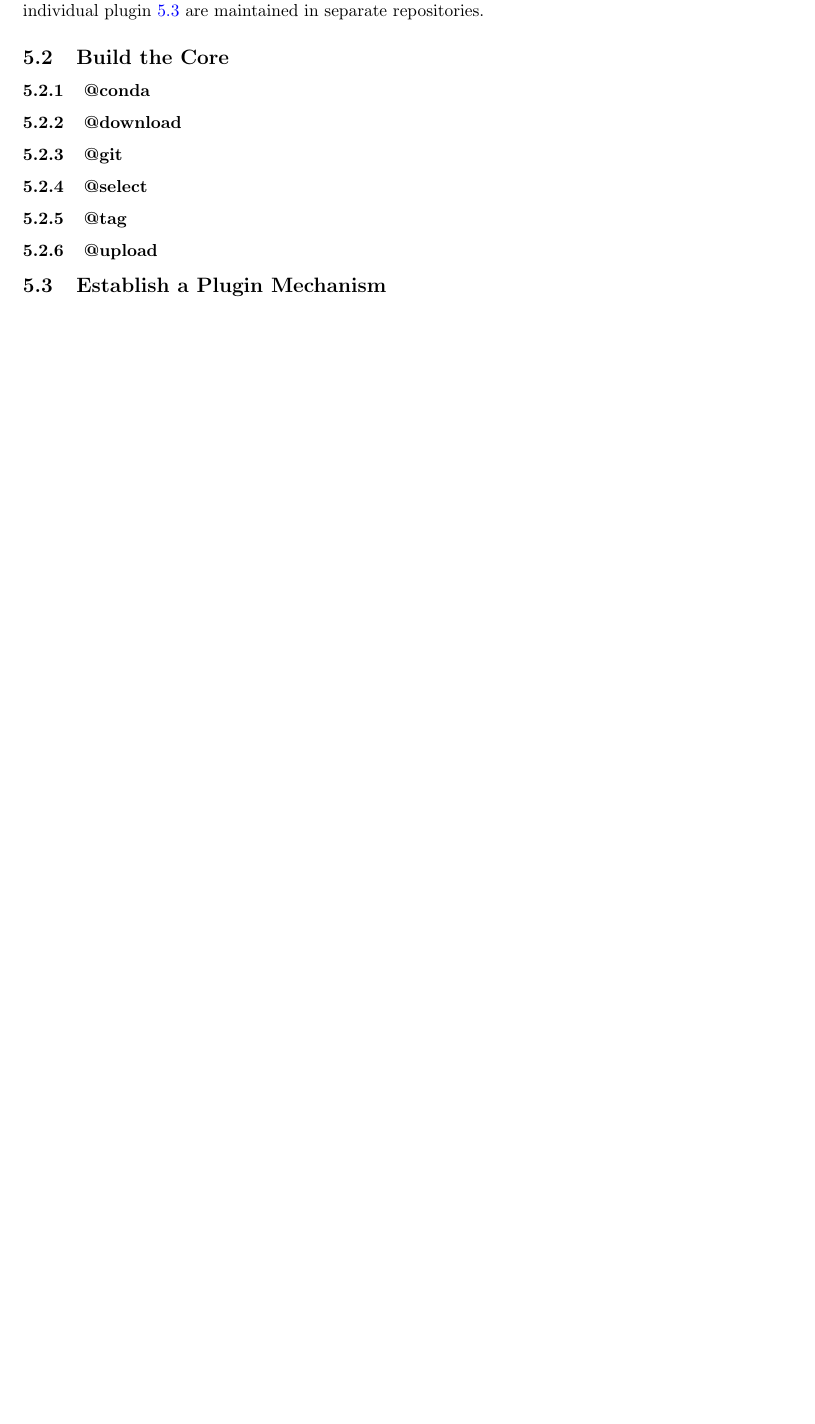
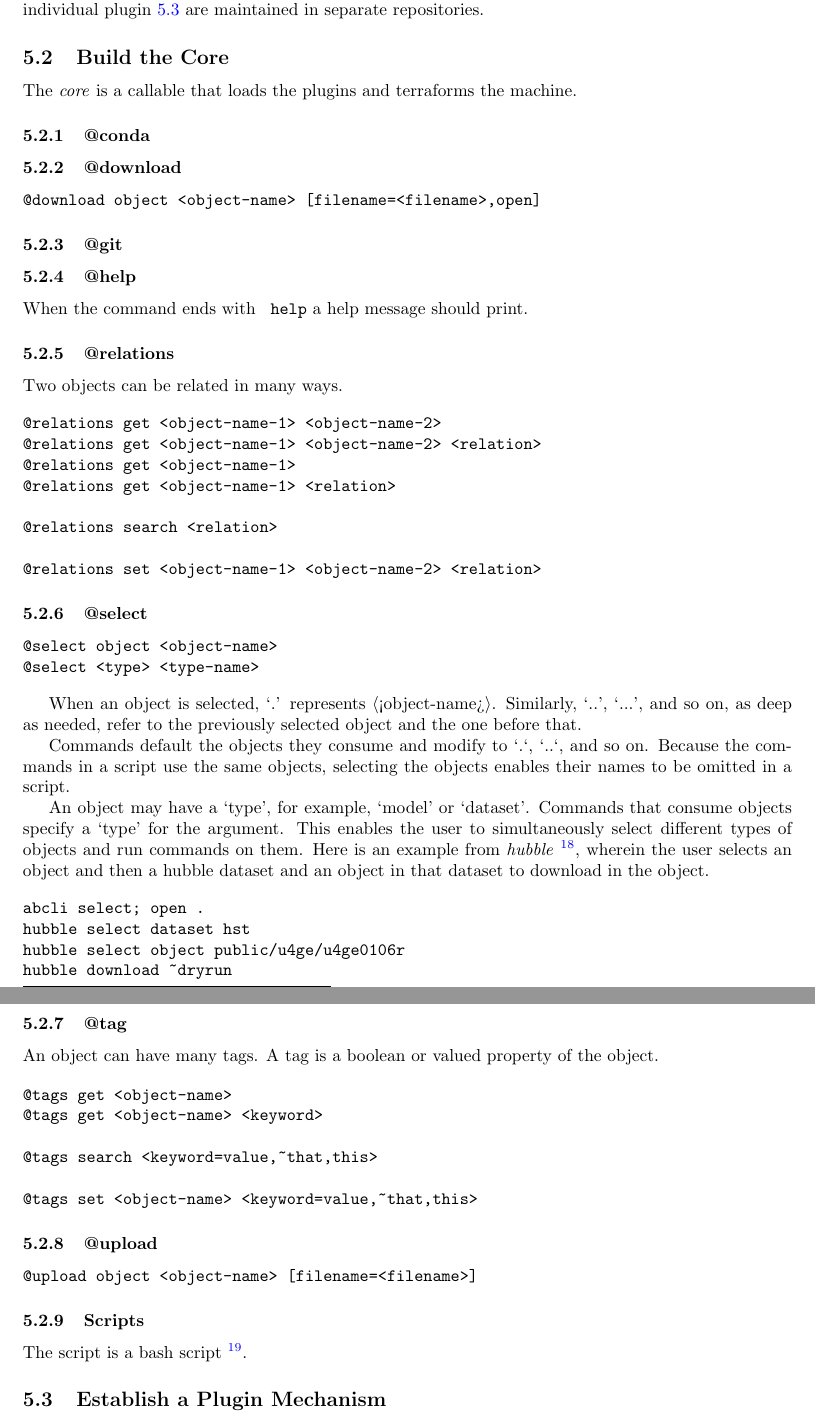
Before and after one commit to kamangir/giza, a LaTeX paper (tex/giza.tex, which reads tex/consts.tex, tex/recipe/core/_core.tex, tex/recipe/core/download.tex): part of page 8 of 8 before the commit and two parts of pages 8 and 9 of 9 after it, the two joined at a grey line, cut so that both start at the same text, the shorter picture padded with empty space. Compiled offline with pdfLaTeX.

Commit message:
Updates from Overleaf

```diff
--- a/tex/consts.tex
+++ b/tex/consts.tex
@@ -1,4 +1,4 @@
-\newcommand{\revision}{1.40.1}
+\newcommand{\revision}{1.42.1}
 
 \newcommand{\footurl}[1]{\footnote{\url{#1}}}
 
--- a/tex/recipe/core/_core.tex
+++ b/tex/recipe/core/_core.tex
@@ -1,9 +1,14 @@
 \subsection{Build the Core}
 \label{core}
+
+The \emph{core} is a callable that loads the plugins and terraforms the machine.
 
 \input{tex/recipe/core/conda}
 \input{tex/recipe/core/download}
 \input{tex/recipe/core/git}
+\input{tex/recipe/core/help}
+\input{tex/recipe/core/relations}
 \input{tex/recipe/core/select}
 \input{tex/recipe/core/tag}
 \input{tex/recipe/core/upload}
+\input{tex/recipe/core/scripts}
--- a/tex/recipe/core/download.tex
+++ b/tex/recipe/core/download.tex
@@ -1,2 +1,6 @@
 \subsubsection{@download}
 \label{download}
+
+\begin{verbatim}
+@download object <object-name> [filename=<filename>,open]
+\end{verbatim}
--- /dev/null
+++ b/tex/recipe/core/help.tex
@@ -0,0 +1,4 @@
+\subsubsection{@help}
+\label{help}
+
+When the command ends with \texttt{~help} a help message should print.
--- /dev/null
+++ b/tex/recipe/core/relations.tex
@@ -0,0 +1,15 @@
+\subsubsection{@relations}
+\label{relations}
+
+Two objects can be related in many ways.
+
+\begin{verbatim}
+@relations get <object-name-1> <object-name-2>
+@relations get <object-name-1> <object-name-2> <relation>
+@relations get <object-name-1>
+@relations get <object-name-1> <relation>
+
+@relations search <relation>
+
+@relations set <object-name-1> <object-name-2> <relation>
+\end{verbatim}
--- /dev/null
+++ b/tex/recipe/core/scripts.tex
@@ -0,0 +1,4 @@
+\subsubsection{Scripts}
+\label{scripts}
+
+The script is a bash script~\footurl{https://en.wikipedia.org/wiki/Shell_script}.
--- a/tex/recipe/core/select.tex
+++ b/tex/recipe/core/select.tex
@@ -1,2 +1,20 @@
 \subsubsection{@select}
 \label{select}
+
+\begin{verbatim}
+@select object <object-name>
+@select <type> <type-name>
+\end{verbatim}
+
+When an object is selected, `.' represents \placeholder{<object-name>}. Similarly, `..', `...', and so on, as deep as needed, refer to the previously selected object and the one before that.
+
+Commands default the objects they consume and modify to `.`, `..`, and so on. Because the commands in a script use the same objects, selecting the objects enables their names to be omitted in a script.
+
+An object may have a `type', for example, `model' or `dataset'. Commands that consume objects specify a `type' for the argument. This enables the user to simultaneously select different types of objects and run commands on them. Here is an example from \emph{hubble}~\footurl{https://github.com/kamangir/hubble}, wherein the user selects an object and then a hubble dataset and an object in that dataset to download in the object.
+
+\begin{verbatim}
+abcli select; open .
+hubble select dataset hst
+hubble select object public/u4ge/u4ge0106r
+hubble download ~dryrun
+\end{verbatim}
--- a/tex/recipe/core/tag.tex
+++ b/tex/recipe/core/tag.tex
@@ -1,2 +1,13 @@
 \subsubsection{@tag}
 \label{tag}
+
+An object can have many tags. A tag is a boolean or valued property of the object.
+
+\begin{verbatim}
+@tags get <object-name>
+@tags get <object-name> <keyword>
+
+@tags search <keyword=value,~that,this>
+
+@tags set <object-name> <keyword=value,~that,this>
+\end{verbatim}
--- a/tex/recipe/core/upload.tex
+++ b/tex/recipe/core/upload.tex
@@ -1,2 +1,6 @@
 \subsubsection{@upload}
 \label{upload}
+
+\begin{verbatim}
+@upload object <object-name> [filename=<filename>]
+\end{verbatim}
```
Also changed, not shown: tex/concepts/arguments.tex (+2 -0 lines), tex/concepts/commands.tex (+1 -1 lines), tex/concepts/objects.tex (+4 -0 lines), tex/concepts/options.tex (+2 -0 lines), tex/recipe/plugins.tex (+2 -0 lines).
